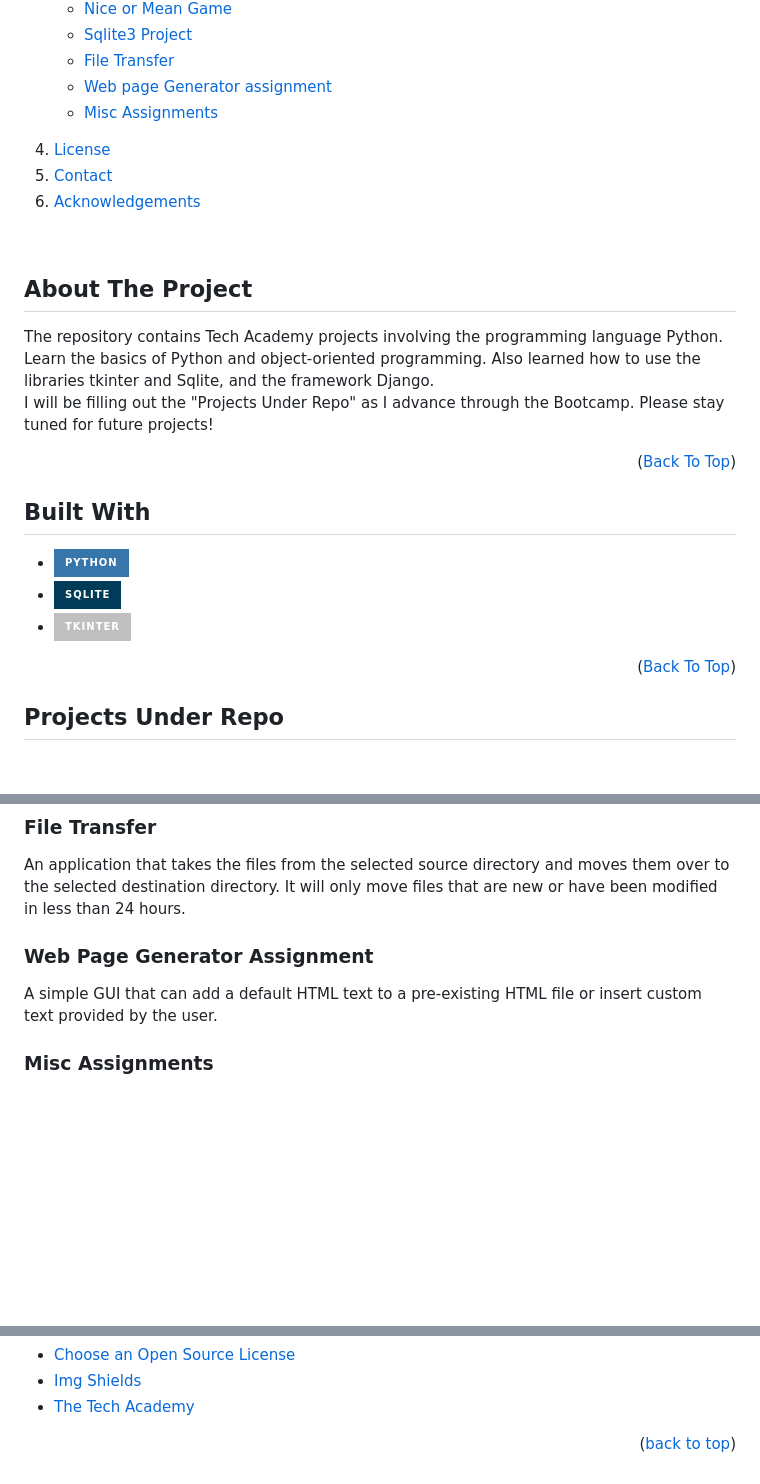
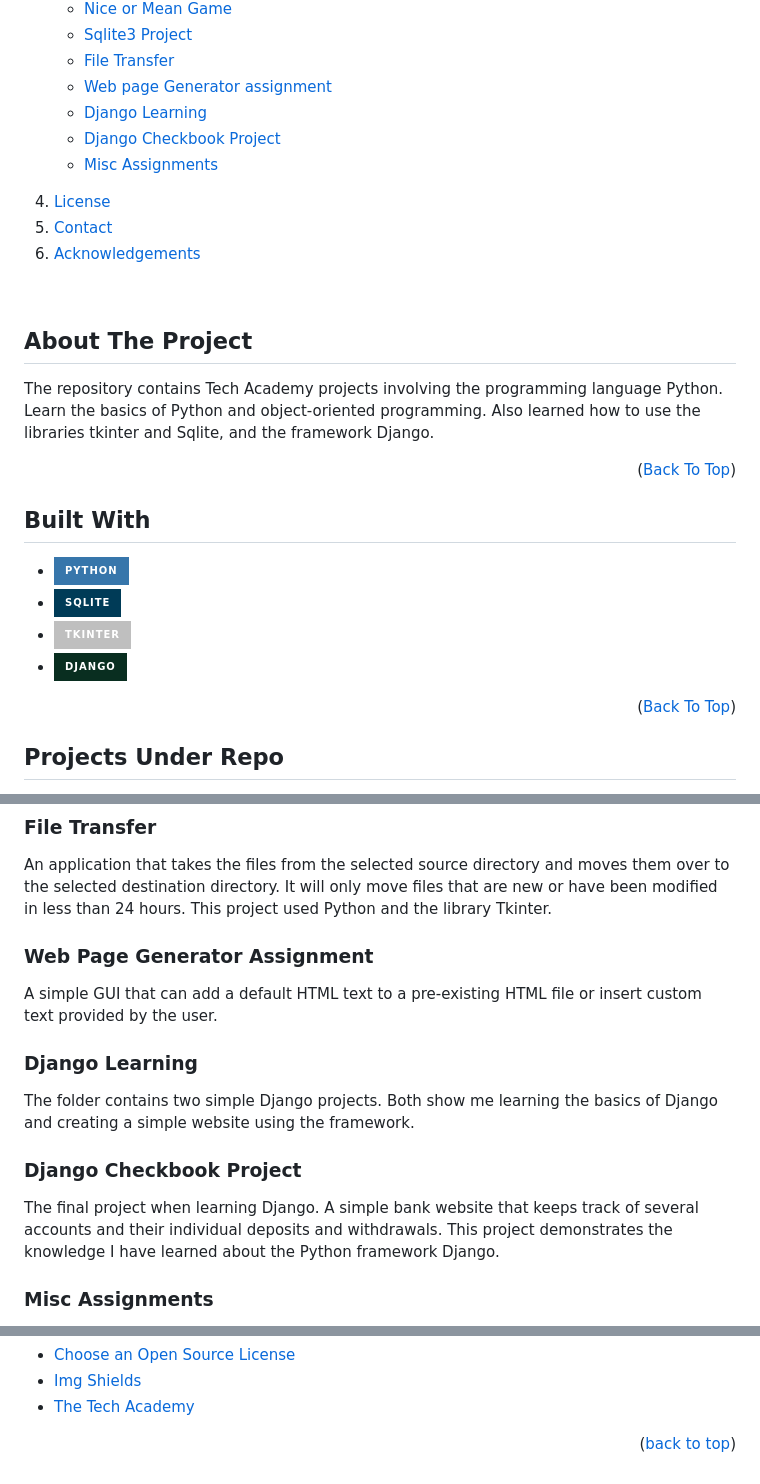
Before and after one commit to ColorlessSaber/python-projects, a Markdown page: README.md, 3 parts joined by grey strips. Drawn GitHub-style; folded sections open; badges without logos; blank space fills up the shorter version.

Commit message:
Updated README.md
Updated the README.md to include the two Django folders/projects.

```diff
--- a/README.md
+++ b/README.md
@@ -26,6 +26,8 @@
             <li><a href="#sqlite3-project">Sqlite3 Project</a></li>
             <li><a href="#file-transfer">File Transfer</a></li>
             <li><a href="#web-page-generator-assignment">Web page Generator assignment</a></li>
+            <li><a href="#django-learning">Django Learning</a></li>
+            <li><a href="#django-checkbook-project">Django Checkbook Project</a></li>
             <li><a href="#misc-assignments">Misc Assignments</a></li>
         </ul>
         <li><a href="#license">License</a></li>
@@ -37,9 +39,8 @@
 
 <!--ABOUT THE PROJECT -->
 ## About The Project
-The repository contains Tech Academy projects involving the programming language Python. Learn the basics of Python and object-oriented programming. Also learned how to use the libraries tkinter and Sqlite, and the framework Django.<br>
-I will be filling out the "Projects Under Repo" as I advance through the Bootcamp. Please stay tuned for future projects!
-
+The repository contains Tech Academy projects involving the programming language Python. Learn the basics of Python and
+object-oriented programming. Also learned how to use the libraries tkinter and Sqlite, and the framework Django.<br>
 
 <p align="right">(<a href="#readme-top">Back To Top</a>)</p>
 
@@ -48,6 +49,7 @@ I will be filling out the "Projects Under Repo" as I advance through the Bootcam
 * [![Python][python-shield]][python-url]
 * [![SQLite][sqlite-shield]][sqlite-url]
 * [![tkinter][tkinter-shield]][tkinter-url]
+* [![django][django-shield]][django-url]
 
 <p align="right">(<a href="#readme-top">Back To Top</a>)</p>
 
@@ -63,9 +65,19 @@ files and inserted them into the database. Desaturates the basic understanding o
 ### File Transfer
 An application that takes the files from the selected source directory and moves them over to the selected
 destination directory. It will only move files that are new or have been modified in less than 24 hours.
+This project used Python and the library Tkinter.
 
 ### Web Page Generator Assignment
 A simple GUI that can add a default HTML text to a pre-existing HTML file or insert custom text provided by the user.
+
+### Django Learning
+The folder contains two simple Django projects. Both show me learning the basics of Django and creating a simple website
+using the framework.
+
+### Django Checkbook Project
+The final project when learning Django. A simple bank website that keeps track of several accounts and their
+individual deposits and withdrawals. This project demonstrates the knowledge I have learned about the Python framework
+Django.
 
 ### Misc Assignments
 A folder that contains miscellaneous assignments given to me--the student--during the Python bootcamp.
@@ -113,5 +125,7 @@ Please head to my portfolio website and use the contact form to reach out to me:
 [sqlite-url]: https://sqlite.org/index.html
 [tkinter-shield]: https://img.shields.io/badge/Tkinter-bfbfbf?style=for-the-badge
 [tkinter-url]: https://docs.python.org/3/library/tkinter.html
+[django-shield]: https://img.shields.io/badge/Django-092E20?style=for-the-badge&logo=django&logoColor=white
+[django-url]: https://www.djangoproject.com/
 
 [portfolio-url]: https://colorlesssaber.github.io/
```
